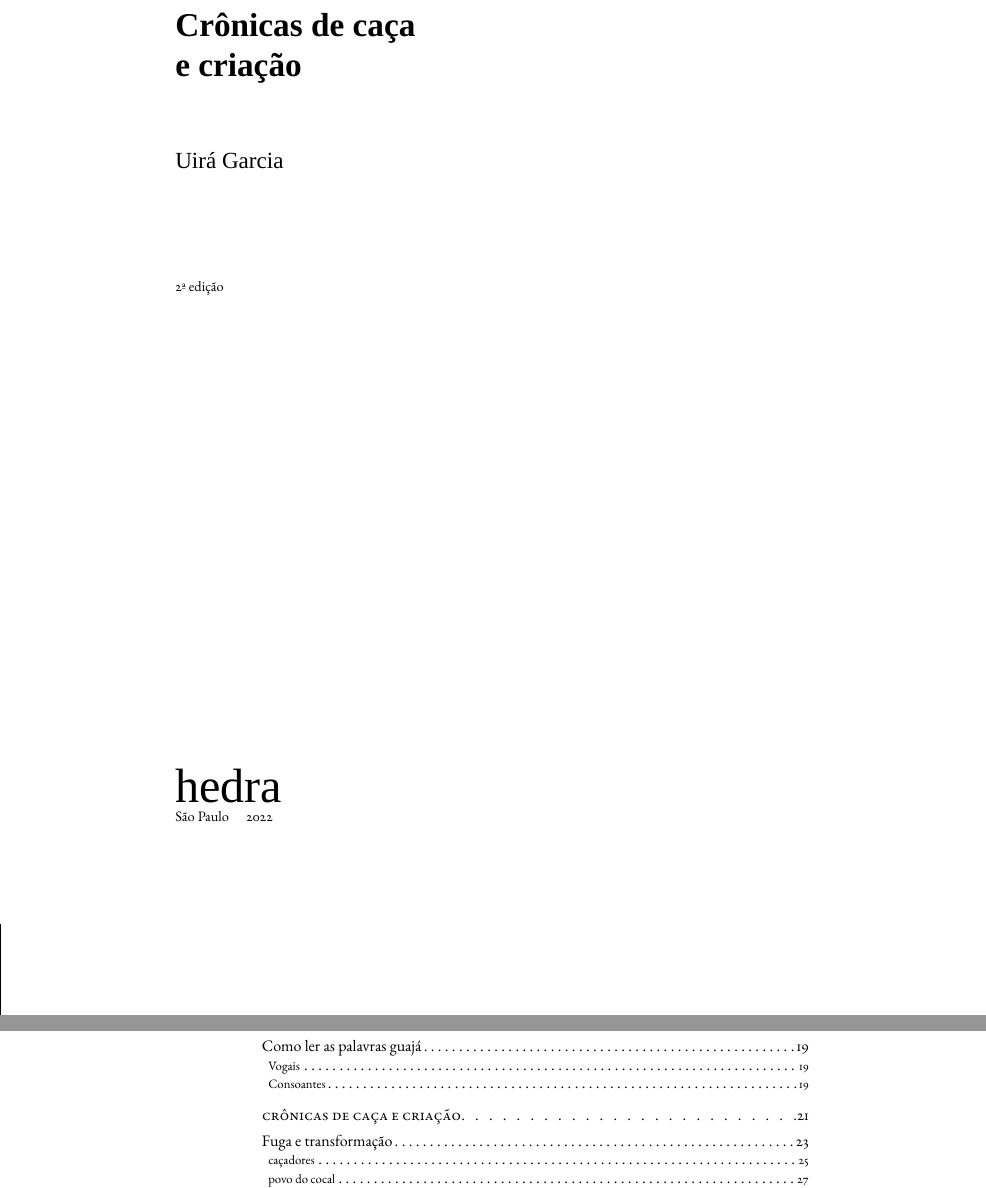
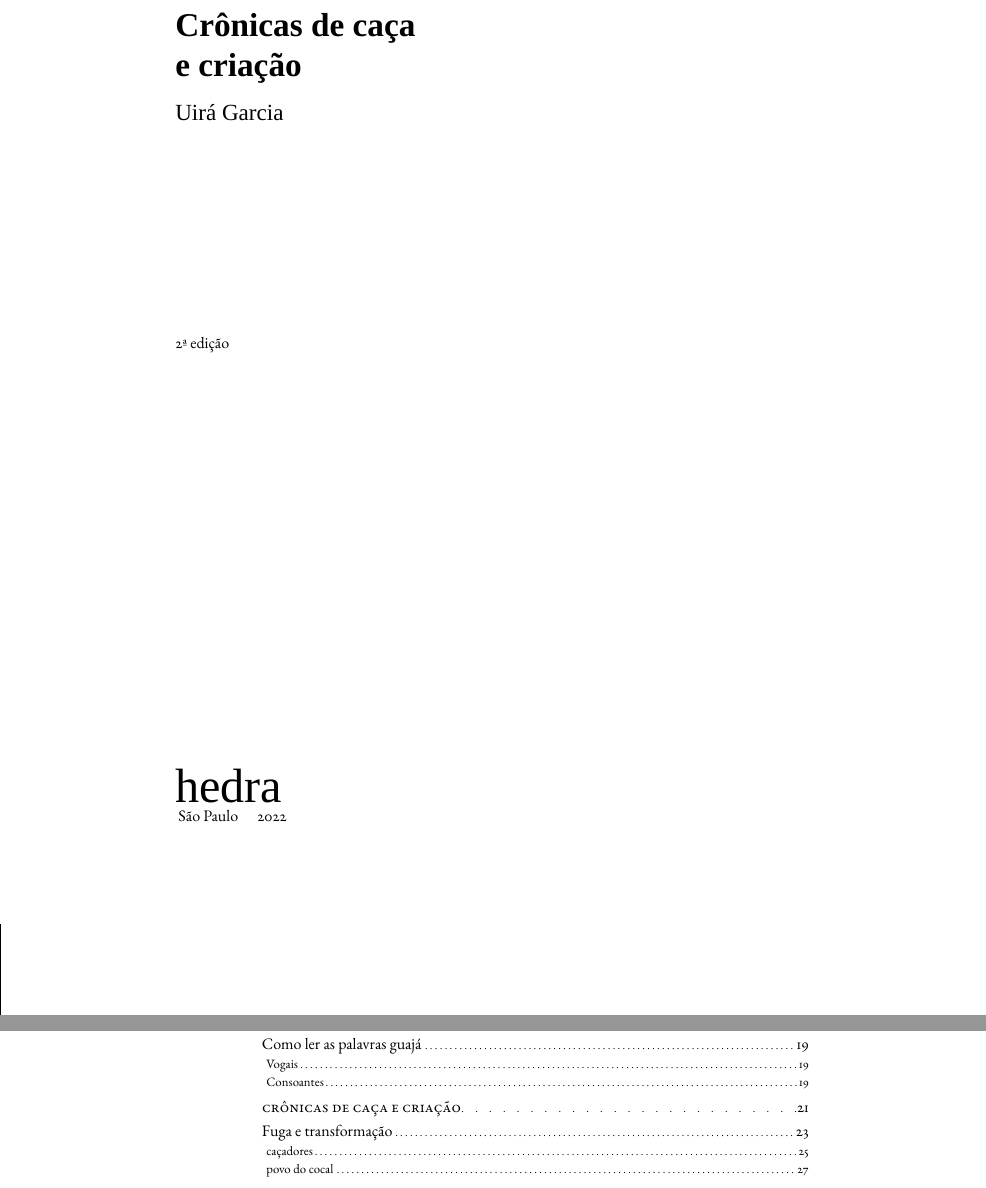
Before and after one commit to hedra-editora/mi_uira_guaja, a LaTeX thesis (LIVRO.tex, which reads 3-rosto.tex, edlab-git.sty): two parts of pages 5 and 384 of 391 before the commit and two parts of pages 5 and 390 of 397 after it, joined at a grey line, cut so that both start at the same text. Compiled offline with XeLaTeX; a missing font is replaced by an installed copy or a similar font; a LaTeX package or settings file that is missing is left out.

Commit message:
padronizando rosto

```diff
--- a/3-rosto.tex
+++ b/3-rosto.tex
@@ -39,24 +39,23 @@
               \noindent
               \textbf{Crônicas de caça\\e criação}
 
-              %\bigskip
-              \vspace{2em}
+              \bigskip
 
               \LARGE
               \noindent
               Uirá Garcia
               }
-              \vspace{6.5em}
+              \vspace{13em}
 
               \noindent
-              {\small\noindent 2ª edição}
+              {\noindent 2ª edição}
 
               \vfill
 
               \newfontfamily\timesnewroman{Times New Roman}
               {\noindent\fontsize{30}{40}\selectfont \timesnewroman hedra}
 
-              \noindent{\small
+              \noindent{
               \noindent São Paulo \quad\the\year}
 
 \endgroup
--- a/edlab-git.sty
+++ b/edlab-git.sty
@@ -1 +1 @@
-\newcommand{\RevisionInfo}{4073b04}
+\newcommand{\RevisionInfo}{f9083e4}
```
Also changed, not shown: INPUTS.tex (+2 -0 lines).
